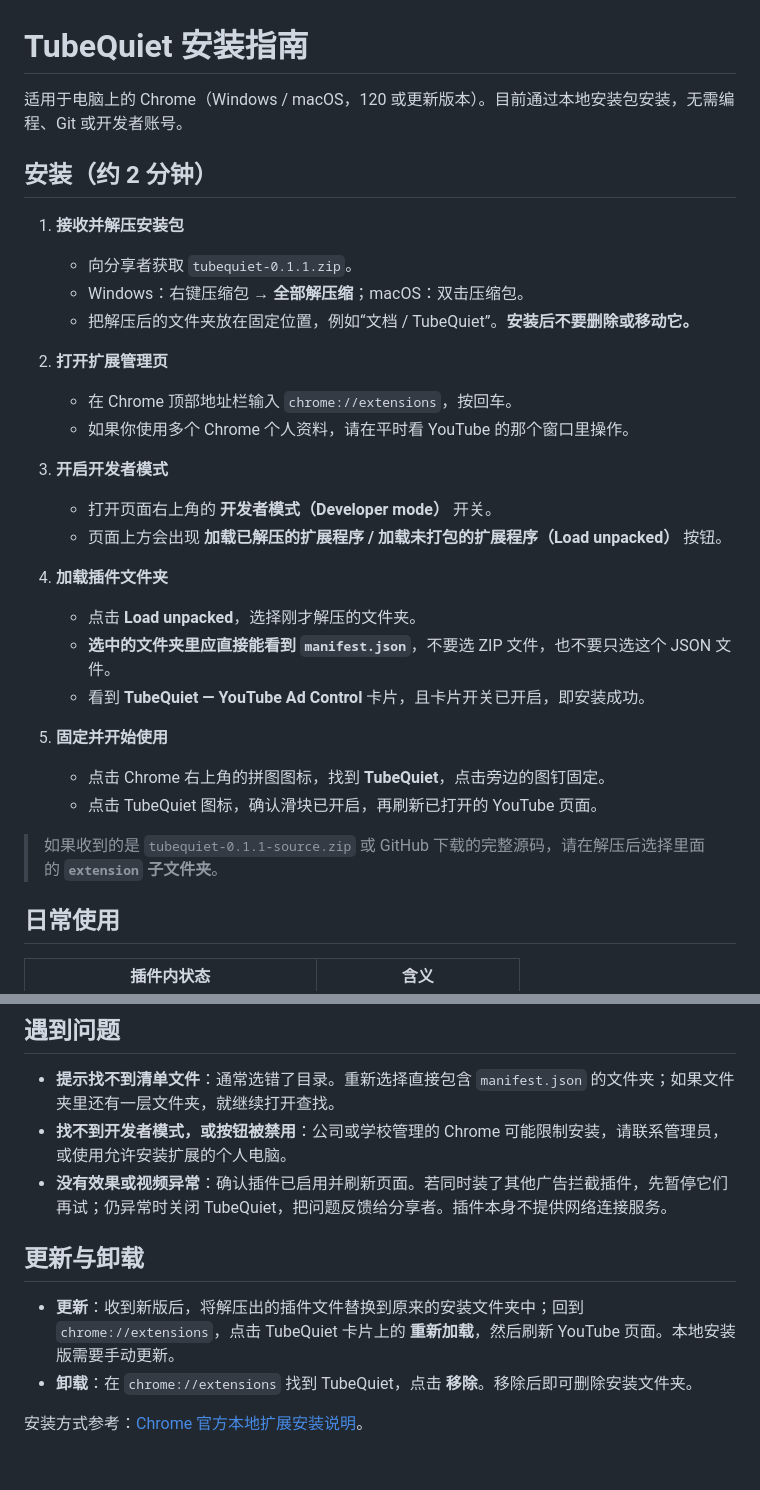
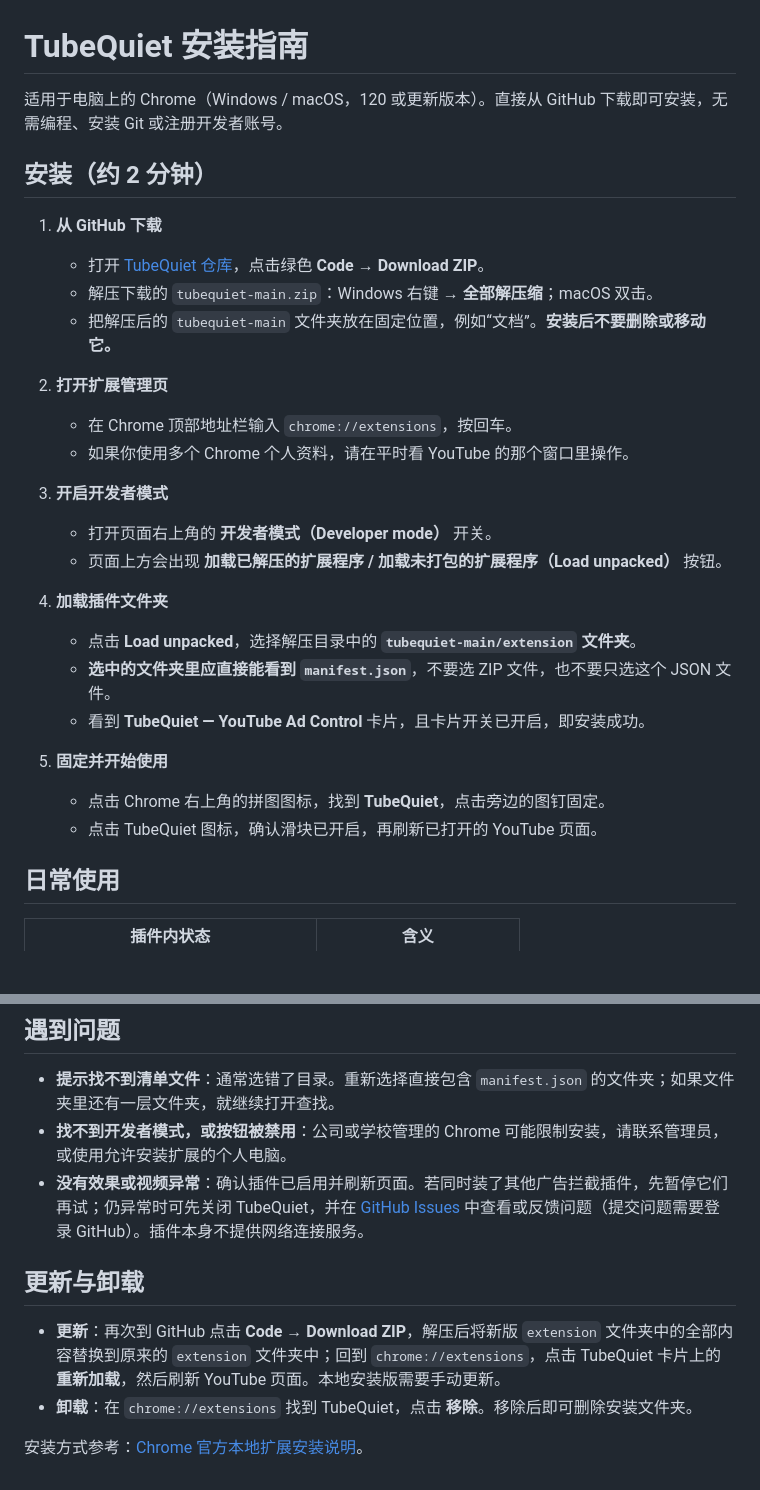
Before and after one commit to Qin-Li-Peter/tubequiet, a Markdown page: docs/INSTALL.zh-CN.md, 2 parts joined by grey strips. Rendered like a GitHub page; blank space fills up the shorter version.

```diff
--- a/docs/INSTALL.zh-CN.md
+++ b/docs/INSTALL.zh-CN.md
@@ -1,13 +1,13 @@
 # TubeQuiet 安装指南
 
-适用于电脑上的 Chrome（Windows / macOS，120 或更新版本）。目前通过本地安装包安装，无需编程、Git 或开发者账号。
+适用于电脑上的 Chrome（Windows / macOS，120 或更新版本）。直接从 GitHub 下载即可安装，无需编程、安装 Git 或注册开发者账号。
 
 ## 安装（约 2 分钟）
 
-1. **接收并解压安装包**
-   - 向分享者获取 `tubequiet-0.1.1.zip`。
-   - Windows：右键压缩包 → **全部解压缩**；macOS：双击压缩包。
-   - 把解压后的文件夹放在固定位置，例如“文档 / TubeQuiet”。**安装后不要删除或移动它。**
+1. **从 GitHub 下载**
+   - 打开 [TubeQuiet 仓库](https://github.com/Qin-Li-Peter/tubequiet)，点击绿色 **Code → Download ZIP**。
+   - 解压下载的 `tubequiet-main.zip`：Windows 右键 → **全部解压缩**；macOS 双击。
+   - 把解压后的 `tubequiet-main` 文件夹放在固定位置，例如“文档”。**安装后不要删除或移动它。**
 
 2. **打开扩展管理页**
    - 在 Chrome 顶部地址栏输入 `chrome://extensions`，按回车。
@@ -18,15 +18,13 @@
    - 页面上方会出现 **加载已解压的扩展程序 / 加载未打包的扩展程序（Load unpacked）** 按钮。
 
 4. **加载插件文件夹**
-   - 点击 **Load unpacked**，选择刚才解压的文件夹。
+   - 点击 **Load unpacked**，选择解压目录中的 **`tubequiet-main/extension` 文件夹**。
    - **选中的文件夹里应直接能看到 `manifest.json`**，不要选 ZIP 文件，也不要只选这个 JSON 文件。
    - 看到 **TubeQuiet — YouTube Ad Control** 卡片，且卡片开关已开启，即安装成功。
 
 5. **固定并开始使用**
    - 点击 Chrome 右上角的拼图图标，找到 **TubeQuiet**，点击旁边的图钉固定。
    - 点击 TubeQuiet 图标，确认滑块已开启，再刷新已打开的 YouTube 页面。
-
-> 如果收到的是 `tubequiet-0.1.1-source.zip` 或 GitHub 下载的完整源码，请在解压后选择里面的 **`extension` 子文件夹**。
 
 ## 日常使用
 
@@ -41,11 +39,11 @@
 
 - **提示找不到清单文件**：通常选错了目录。重新选择直接包含 `manifest.json` 的文件夹；如果文件夹里还有一层文件夹，就继续打开查找。
 - **找不到开发者模式，或按钮被禁用**：公司或学校管理的 Chrome 可能限制安装，请联系管理员，或使用允许安装扩展的个人电脑。
-- **没有效果或视频异常**：确认插件已启用并刷新页面。若同时装了其他广告拦截插件，先暂停它们再试；仍异常时关闭 TubeQuiet，把问题反馈给分享者。插件本身不提供网络连接服务。
+- **没有效果或视频异常**：确认插件已启用并刷新页面。若同时装了其他广告拦截插件，先暂停它们再试；仍异常时可先关闭 TubeQuiet，并在 [GitHub Issues](https://github.com/Qin-Li-Peter/tubequiet/issues) 中查看或反馈问题（提交问题需要登录 GitHub）。插件本身不提供网络连接服务。
 
 ## 更新与卸载
 
-- **更新**：收到新版后，将解压出的插件文件替换到原来的安装文件夹中；回到 `chrome://extensions`，点击 TubeQuiet 卡片上的 **重新加载**，然后刷新 YouTube 页面。本地安装版需要手动更新。
+- **更新**：再次到 GitHub 点击 **Code → Download ZIP**，解压后将新版 `extension` 文件夹中的全部内容替换到原来的 `extension` 文件夹中；回到 `chrome://extensions`，点击 TubeQuiet 卡片上的 **重新加载**，然后刷新 YouTube 页面。本地安装版需要手动更新。
 - **卸载**：在 `chrome://extensions` 找到 TubeQuiet，点击 **移除**。移除后即可删除安装文件夹。
 
 安装方式参考：[Chrome 官方本地扩展安装说明](https://developer.chrome.com/docs/extensions/get-started/tutorial/hello-world#load-unpacked)。
```
Also changed, not shown: README.md (+1 -1 lines).
